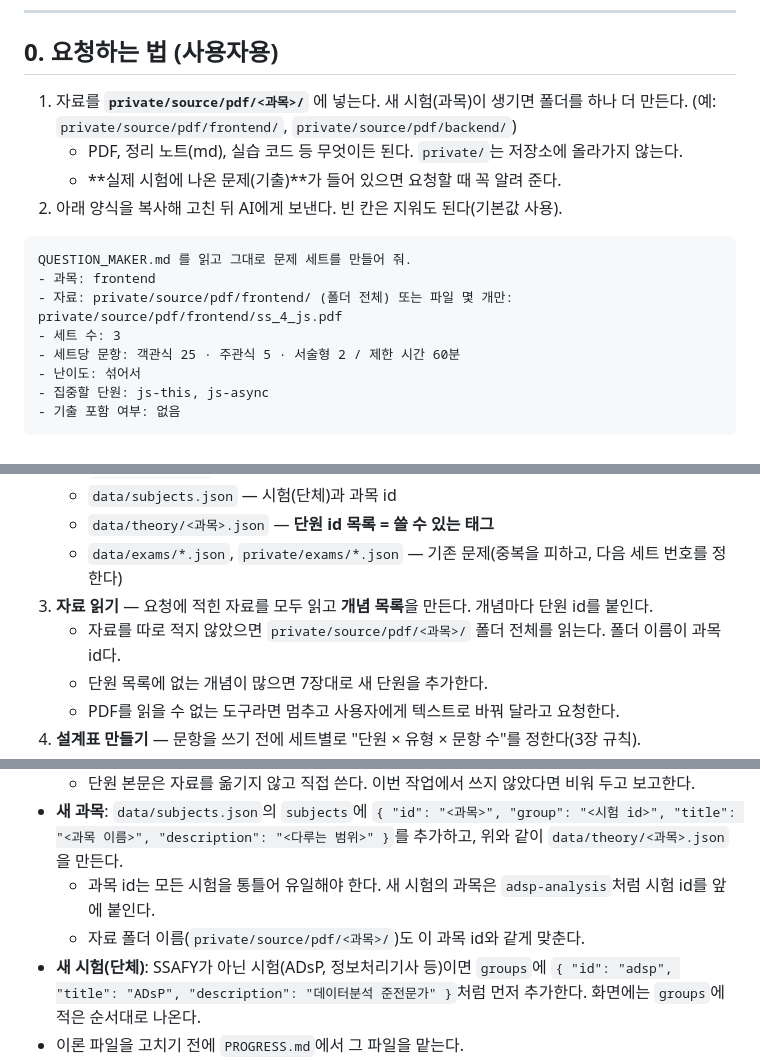
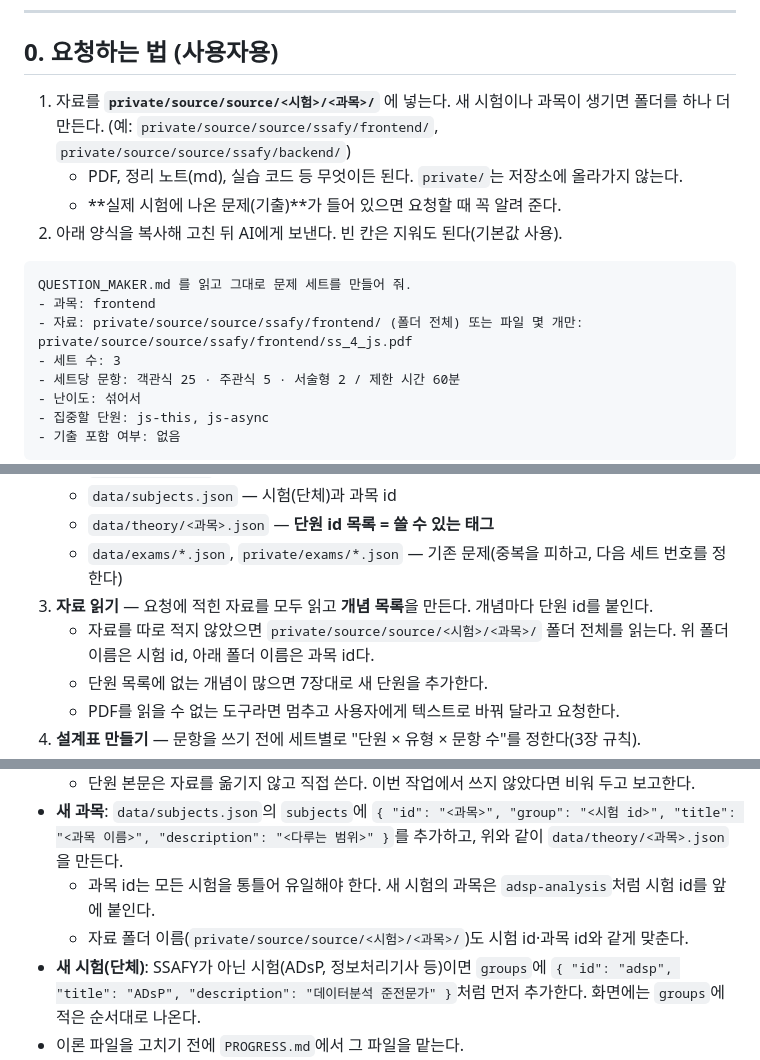
Before and after one commit to unluckyboy214/exam-preparation-page, a Markdown page: QUESTION_MAKER.md, 3 parts joined by grey strips. Drawn GitHub-style.

Commit message:
docs: 자료 폴더 경로를 private/source/source로 변경
자료 폴더가 private/source/pdf에서 private/source/source/<시험>/<과목>/
구조로 바뀌어 문제·이론 생성 안내의 경로와 예시를 맞춤

Co-Authored-By: Claude Opus 5.5 <noreply@anthropic.com>

````diff
--- a/QUESTION_MAKER.md
+++ b/QUESTION_MAKER.md
@@ -8,8 +8,8 @@
 
 ## 0. 요청하는 법 (사용자용)
 
-1. 자료를 **`private/source/pdf/<과목>/`** 에 넣는다. 새 시험(과목)이 생기면 폴더를 하나 더 만든다.
-   (예: `private/source/pdf/frontend/`, `private/source/pdf/backend/`)
+1. 자료를 **`private/source/source/<시험>/<과목>/`** 에 넣는다. 새 시험이나 과목이 생기면 폴더를 하나 더 만든다.
+   (예: `private/source/source/ssafy/frontend/`, `private/source/source/ssafy/backend/`)
    - PDF, 정리 노트(md), 실습 코드 등 무엇이든 된다. `private/`는 저장소에 올라가지 않는다.
    - **실제 시험에 나온 문제(기출)**가 들어 있으면 요청할 때 꼭 알려 준다.
 2. 아래 양식을 복사해 고친 뒤 AI에게 보낸다. 빈 칸은 지워도 된다(기본값 사용).
@@ -17,7 +17,7 @@
 ```
 QUESTION_MAKER.md 를 읽고 그대로 문제 세트를 만들어 줘.
 - 과목: frontend
-- 자료: private/source/pdf/frontend/ (폴더 전체) 또는 파일 몇 개만: private/source/pdf/frontend/ss_4_js.pdf
+- 자료: private/source/source/ssafy/frontend/ (폴더 전체) 또는 파일 몇 개만: private/source/source/ssafy/frontend/ss_4_js.pdf
 - 세트 수: 3
 - 세트당 문항: 객관식 25 · 주관식 5 · 서술형 2 / 제한 시간 60분
 - 난이도: 섞어서
@@ -65,7 +65,7 @@ QUESTION_MAKER.md 를 읽고 그대로 문제 세트를 만들어 줘.
    - `data/theory/<과목>.json` — **단원 id 목록 = 쓸 수 있는 태그**
    - `data/exams/*.json`, `private/exams/*.json` — 기존 문제(중복을 피하고, 다음 세트 번호를 정한다)
 3. **자료 읽기** — 요청에 적힌 자료를 모두 읽고 **개념 목록**을 만든다. 개념마다 단원 id를 붙인다.
-   - 자료를 따로 적지 않았으면 `private/source/pdf/<과목>/` 폴더 전체를 읽는다. 폴더 이름이 과목 id다.
+   - 자료를 따로 적지 않았으면 `private/source/source/<시험>/<과목>/` 폴더 전체를 읽는다. 위 폴더 이름은 시험 id, 아래 폴더 이름은 과목 id다.
    - 단원 목록에 없는 개념이 많으면 7장대로 새 단원을 추가한다.
    - PDF를 읽을 수 없는 도구라면 멈추고 사용자에게 텍스트로 바꿔 달라고 요청한다.
 4. **설계표 만들기** — 문항을 쓰기 전에 세트별로 "단원 × 유형 × 문항 수"를 정한다(3장 규칙).
@@ -201,7 +201,7 @@ QUESTION_MAKER.md 를 읽고 그대로 문제 세트를 만들어 줘.
   - 단원 본문은 자료를 옮기지 않고 직접 쓴다. 이번 작업에서 쓰지 않았다면 비워 두고 보고한다.
 - **새 과목**: `data/subjects.json`의 `subjects`에 `{ "id": "<과목>", "group": "<시험 id>", "title": "<과목 이름>", "description": "<다루는 범위>" }`를 추가하고, 위와 같이 `data/theory/<과목>.json`을 만든다.
   - 과목 id는 모든 시험을 통틀어 유일해야 한다. 새 시험의 과목은 `adsp-analysis`처럼 시험 id를 앞에 붙인다.
-  - 자료 폴더 이름(`private/source/pdf/<과목>/`)도 이 과목 id와 같게 맞춘다.
+  - 자료 폴더 이름(`private/source/source/<시험>/<과목>/`)도 시험 id·과목 id와 같게 맞춘다.
 - **새 시험(단체)**: SSAFY가 아닌 시험(ADsP, 정보처리기사 등)이면 `groups`에 `{ "id": "adsp", "title": "ADsP", "description": "데이터분석 준전문가" }`처럼 먼저 추가한다. 화면에는 `groups`에 적은 순서대로 나온다.
 - 이론 파일을 고치기 전에 `PROGRESS.md`에서 그 파일을 맡는다.
 - 단원 내용을 제대로 채우거나 목차를 다시 짜야 하면 `THEORY_MAKER.md`를 따른다.
````
Also changed, not shown: THEORY_MAKER.md (+2 -2 lines).
